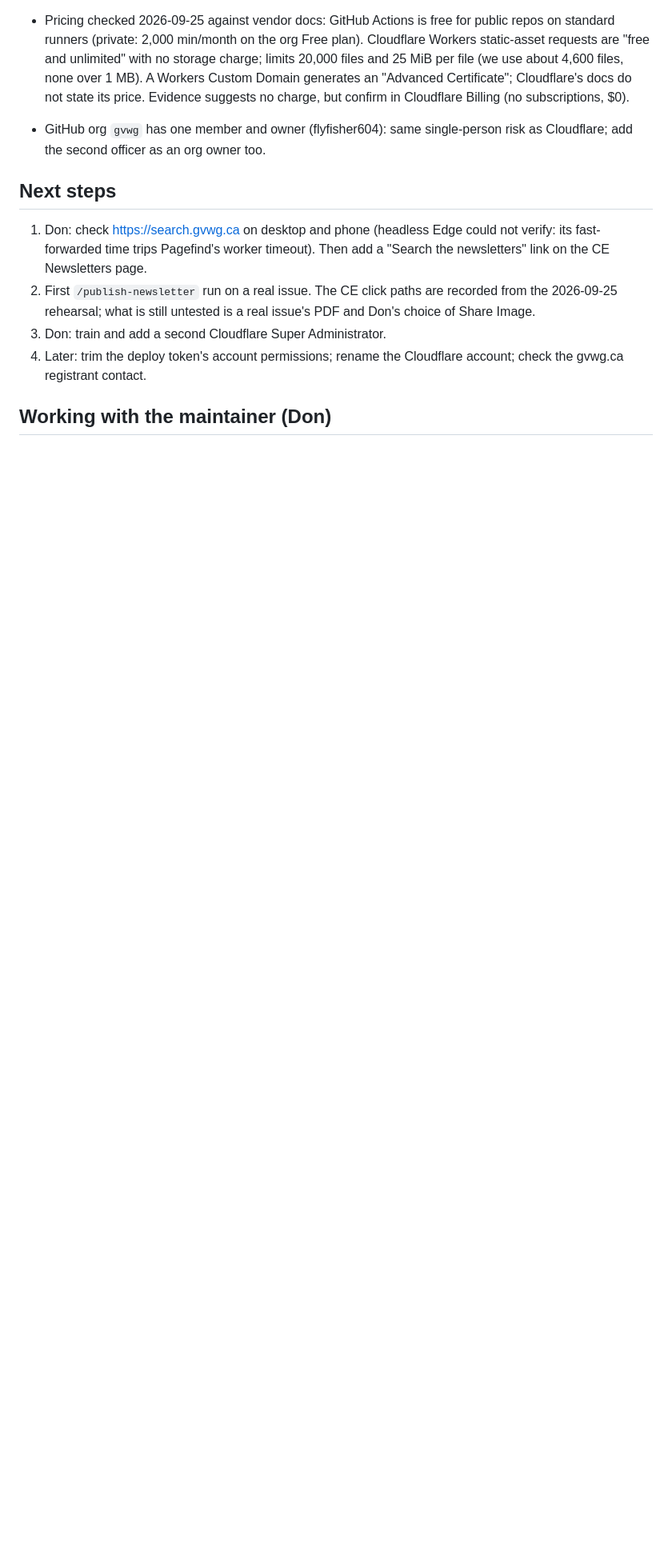
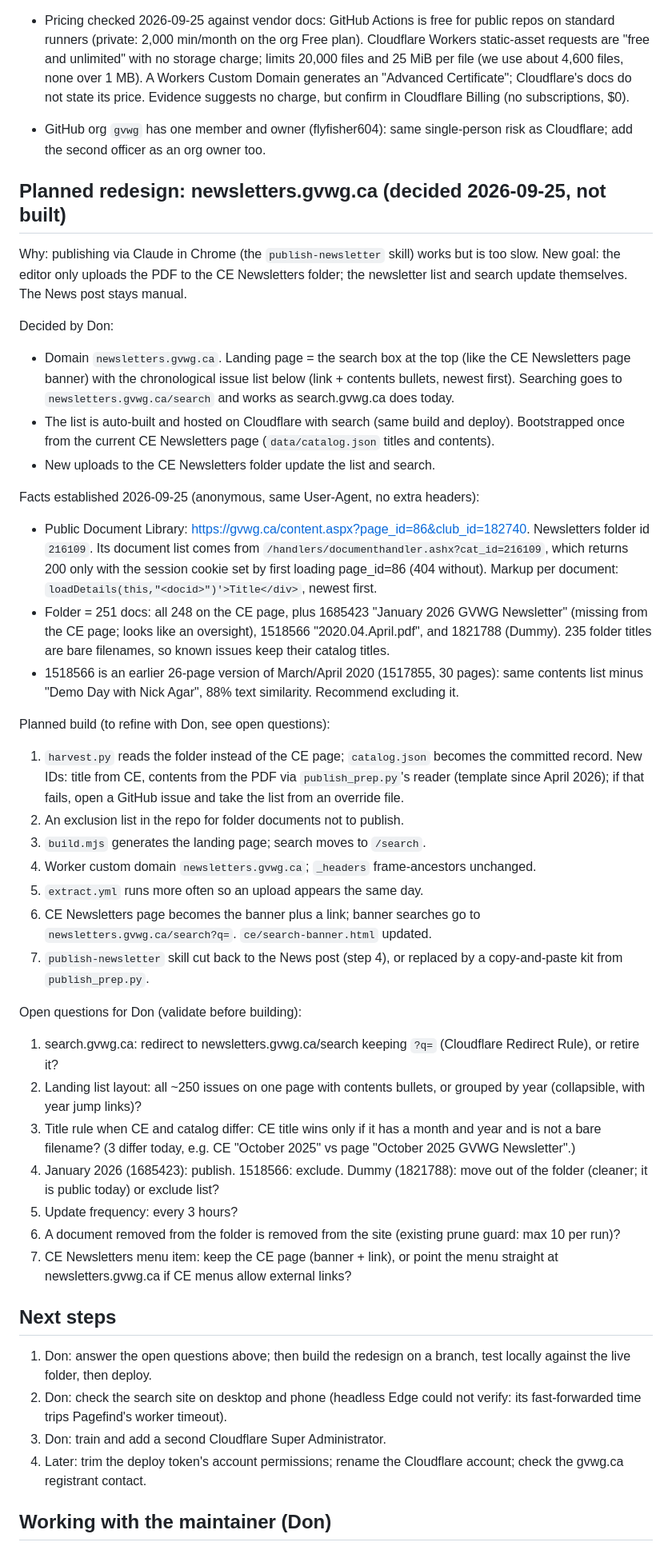
Before and after one commit to gvwg/newsletter-search, a Markdown page: CLAUDE.md, the part around the change. Shown at 80% size. GitHub-like rendering; blank space fills up the shorter version.

Commit message:
Record newsletters.gvwg.ca redesign plan and open questions
Publishing through Claude in Chrome proved too slow. Planned instead: the
issue list is auto-built from the public CE Newsletters folder listing
(bootstrapped from the current Newsletters page) and hosted with search on
newsletters.gvwg.ca; the News post stays manual. Records the verified
folder endpoint, the three extra folder documents (January 2026 missing
from the CE page; 1518566 an earlier version of March/April 2020; the
dummy issue), the build outline and the questions to settle first.

Co-Authored-By: Claude Opus 5.5 (1M context) <noreply@anthropic.com>

```diff
--- a/CLAUDE.md
+++ b/CLAUDE.md
@@ -193,13 +193,73 @@ was judged unlikely to help.
 - GitHub org `gvwg` has one member and owner (flyfisher604): same single-person
   risk as Cloudflare; add the second officer as an org owner too.
 
+## Planned redesign: newsletters.gvwg.ca (decided 2026-09-25, not built)
+Why: publishing via Claude in Chrome (the `publish-newsletter` skill) works
+but is too slow. New goal: the editor only uploads the PDF to the CE
+Newsletters folder; the newsletter list and search update themselves. The
+News post stays manual.
+
+Decided by Don:
+- Domain `newsletters.gvwg.ca`. Landing page = the search box at the top
+  (like the CE Newsletters page banner) with the chronological issue list
+  below (link + contents bullets, newest first). Searching goes to
+  `newsletters.gvwg.ca/search` and works as search.gvwg.ca does today.
+- The list is auto-built and hosted on Cloudflare with search (same build
+  and deploy). Bootstrapped once from the current CE Newsletters page
+  (`data/catalog.json` titles and contents).
+- New uploads to the CE Newsletters folder update the list and search.
+
+Facts established 2026-09-25 (anonymous, same User-Agent, no extra headers):
+- Public Document Library: https://gvwg.ca/content.aspx?page_id=86&club_id=182740.
+  Newsletters folder id `216109`. Its document list comes from
+  `/handlers/documenthandler.ashx?cat_id=216109`, which returns 200 only
+  with the session cookie set by first loading page_id=86 (404 without).
+  Markup per document: `loadDetails(this,"<docid>")'>Title</div>`,
+  newest first.
+- Folder = 251 docs: all 248 on the CE page, plus 1685423 "January 2026 GVWG
+  Newsletter" (missing from the CE page; looks like an oversight), 1518566
+  "2020.04.April.pdf", and 1821788 (Dummy). 235 folder titles are bare
+  filenames, so known issues keep their catalog titles.
+- 1518566 is an earlier 26-page version of March/April 2020 (1517855, 30
+  pages): same contents list minus "Demo Day with Nick Agar", 88% text
+  similarity. Recommend excluding it.
+
+Planned build (to refine with Don, see open questions):
+1. `harvest.py` reads the folder instead of the CE page; `catalog.json`
+   becomes the committed record. New IDs: title from CE, contents from the
+   PDF via `publish_prep.py`'s reader (template since April 2026); if that
+   fails, open a GitHub issue and take the list from an override file.
+2. An exclusion list in the repo for folder documents not to publish.
+3. `build.mjs` generates the landing page; search moves to `/search`.
+4. Worker custom domain `newsletters.gvwg.ca`; `_headers` frame-ancestors
+   unchanged.
+5. `extract.yml` runs more often so an upload appears the same day.
+6. CE Newsletters page becomes the banner plus a link; banner searches go to
+   `newsletters.gvwg.ca/search?q=`. `ce/search-banner.html` updated.
+7. `publish-newsletter` skill cut back to the News post (step 4), or
+   replaced by a copy-and-paste kit from `publish_prep.py`.
+
+Open questions for Don (validate before building):
+1. search.gvwg.ca: redirect to newsletters.gvwg.ca/search keeping `?q=`
+   (Cloudflare Redirect Rule), or retire it?
+2. Landing list layout: all ~250 issues on one page with contents bullets,
+   or grouped by year (collapsible, with year jump links)?
+3. Title rule when CE and catalog differ: CE title wins only if it has a
+   month and year and is not a bare filename? (3 differ today, e.g. CE
+   "October 2025" vs page "October 2025 GVWG Newsletter".)
+4. January 2026 (1685423): publish. 1518566: exclude. Dummy (1821788):
+   move out of the folder (cleaner; it is public today) or exclude list?
+5. Update frequency: every 3 hours?
+6. A document removed from the folder is removed from the site (existing
+   prune guard: max 10 per run)?
+7. CE Newsletters menu item: keep the CE page (banner + link), or point the
+   menu straight at newsletters.gvwg.ca if CE menus allow external links?
+
 ## Next steps
-1. Don: check https://search.gvwg.ca on desktop and phone (headless Edge could
-   not verify: its fast-forwarded time trips Pagefind's worker timeout). Then
-   add a "Search the newsletters" link on the CE Newsletters page.
-2. First `/publish-newsletter` run on a real issue. The CE click paths are
-   recorded from the 2026-09-25 rehearsal; what is still untested is a real
-   issue's PDF and Don's choice of Share Image.
+1. Don: answer the open questions above; then build the redesign on a
+   branch, test locally against the live folder, then deploy.
+2. Don: check the search site on desktop and phone (headless Edge could not
+   verify: its fast-forwarded time trips Pagefind's worker timeout).
 3. Don: train and add a second Cloudflare Super Administrator.
 4. Later: trim the deploy token's account permissions; rename the Cloudflare
    account; check the gvwg.ca registrant contact.
```
